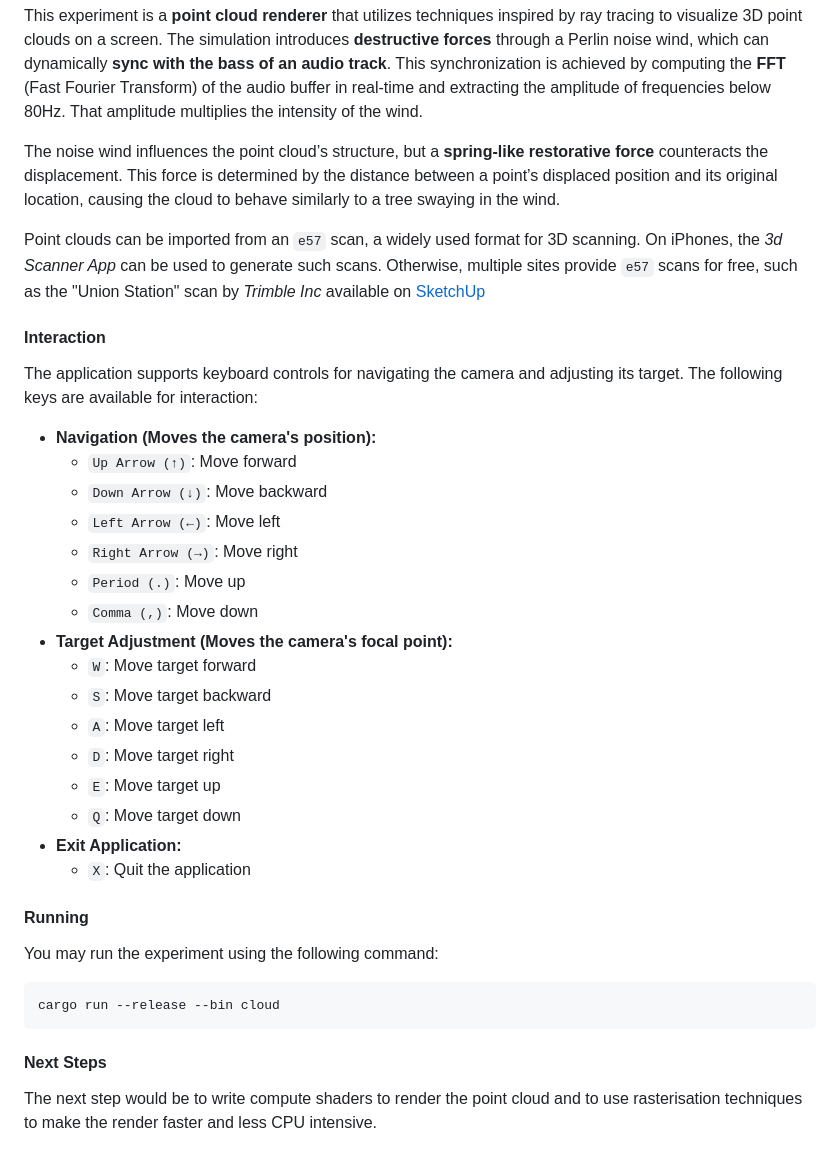
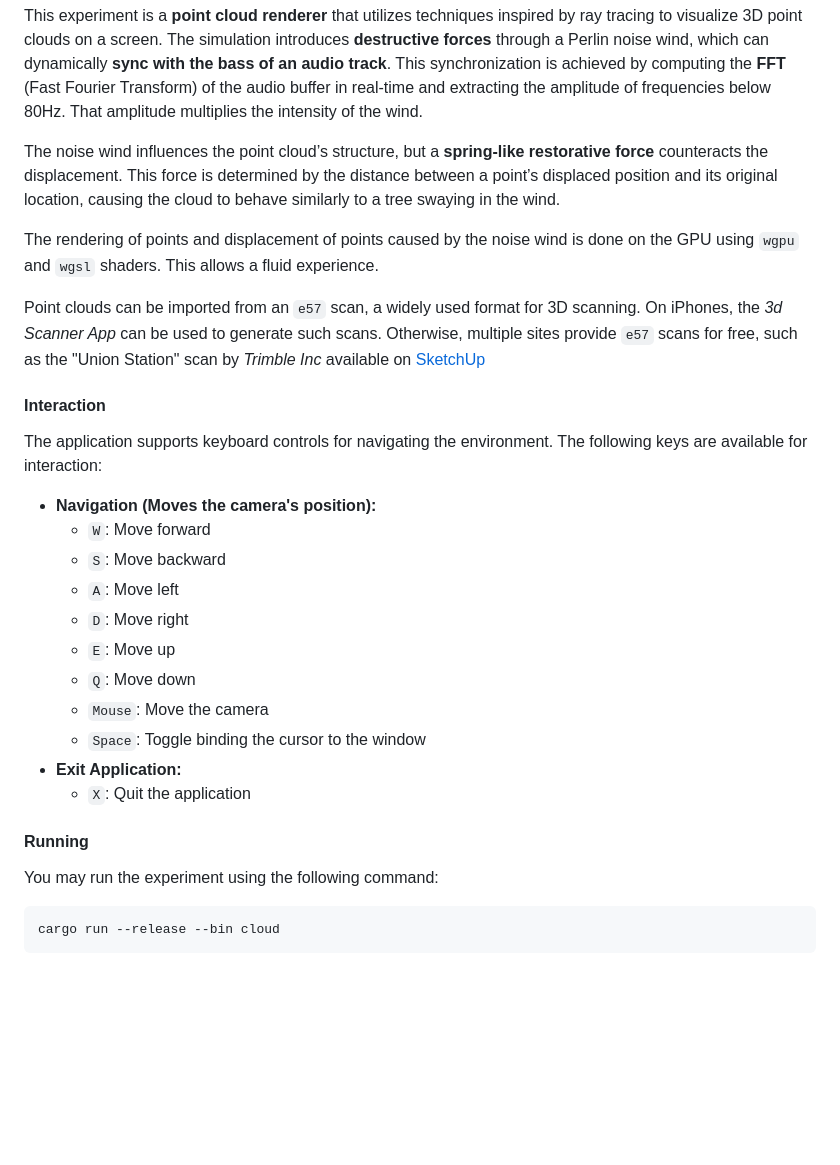
Before and after one commit to etiennecollin/ift6251, a Markdown page: README.md, the part around the change. Rendered like a GitHub page; blank space fills up the shorter version.

````diff
--- a/README.md
+++ b/README.md
@@ -174,26 +174,23 @@ This experiment is a **point cloud renderer** that utilizes techniques inspired
 
 The noise wind influences the point cloud’s structure, but a **spring-like restorative force** counteracts the displacement. This force is determined by the distance between a point’s displaced position and its original location, causing the cloud to behave similarly to a tree swaying in the wind.
 
+The rendering of points and displacement of points caused by the noise wind is done on the GPU using `wgpu` and `wgsl` shaders. This allows a fluid experience.
+
 Point clouds can be imported from an `e57` scan, a widely used format for 3D scanning. On iPhones, the _3d Scanner App_ can be used to generate such scans. Otherwise, multiple sites provide `e57` scans for free, such as the "Union Station" scan by _Trimble Inc_ available on [SketchUp](https://help.sketchup.com/en/scan-essentials-sketchup/sample-point-cloud-data)
 
 #### Interaction
 
-The application supports keyboard controls for navigating the camera and adjusting its target. The following keys are available for interaction:
+The application supports keyboard controls for navigating the environment. The following keys are available for interaction:
 
 - **Navigation (Moves the camera's position):**
-  - `Up Arrow (↑)`: Move forward
-  - `Down Arrow (↓)`: Move backward
-  - `Left Arrow (←)`: Move left
-  - `Right Arrow (→)`: Move right
-  - `Period (.)`: Move up
-  - `Comma (,)`: Move down
-- **Target Adjustment (Moves the camera's focal point):**
-  - `W`: Move target forward
-  - `S`: Move target backward
-  - `A`: Move target left
-  - `D`: Move target right
-  - `E`: Move target up
-  - `Q`: Move target down
+  - `W`: Move forward
+  - `S`: Move backward
+  - `A`: Move left
+  - `D`: Move right
+  - `E`: Move up
+  - `Q`: Move down
+  - `Mouse`: Move the camera
+  - `Space`: Toggle binding the cursor to the window
 - **Exit Application:**
   - `X`: Quit the application
 
@@ -204,7 +201,3 @@ You may run the experiment using the following command:
 ```bash
 cargo run --release --bin cloud
 ```
-
-#### Next Steps
-
-The next step would be to write compute shaders to render the point cloud and to use rasterisation techniques to make the render faster and less CPU intensive.
````
